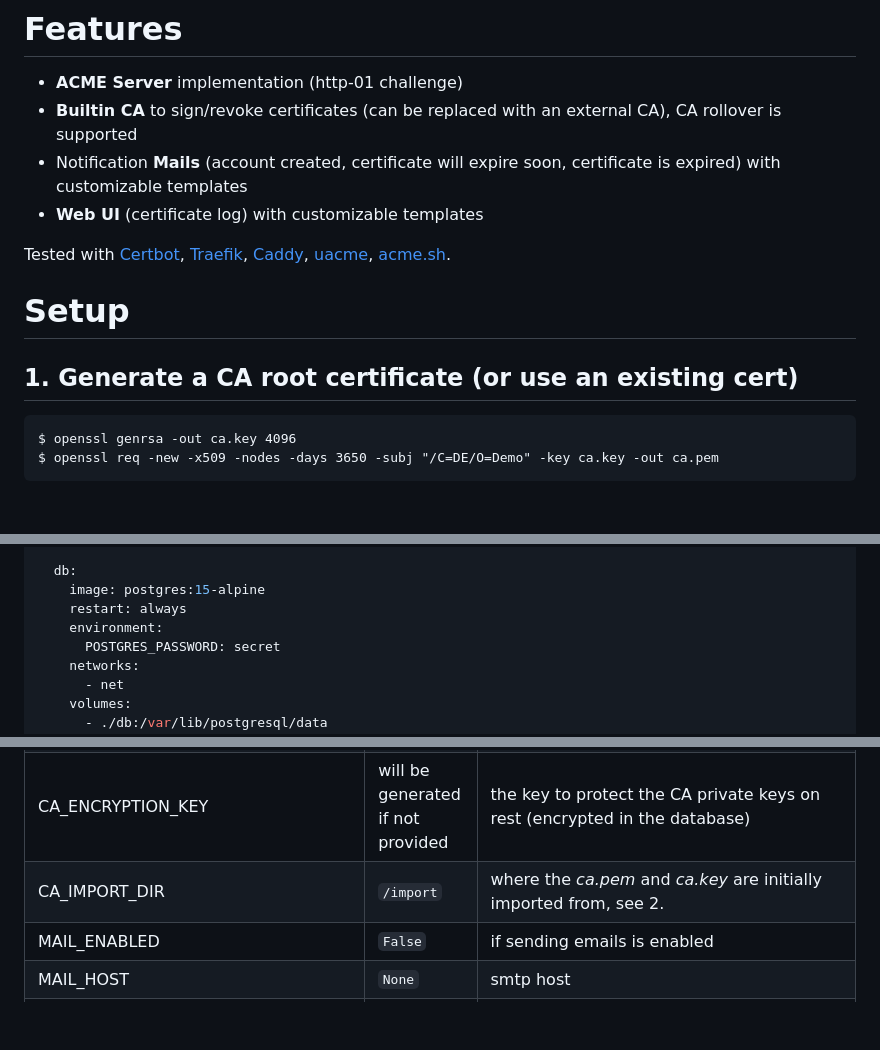
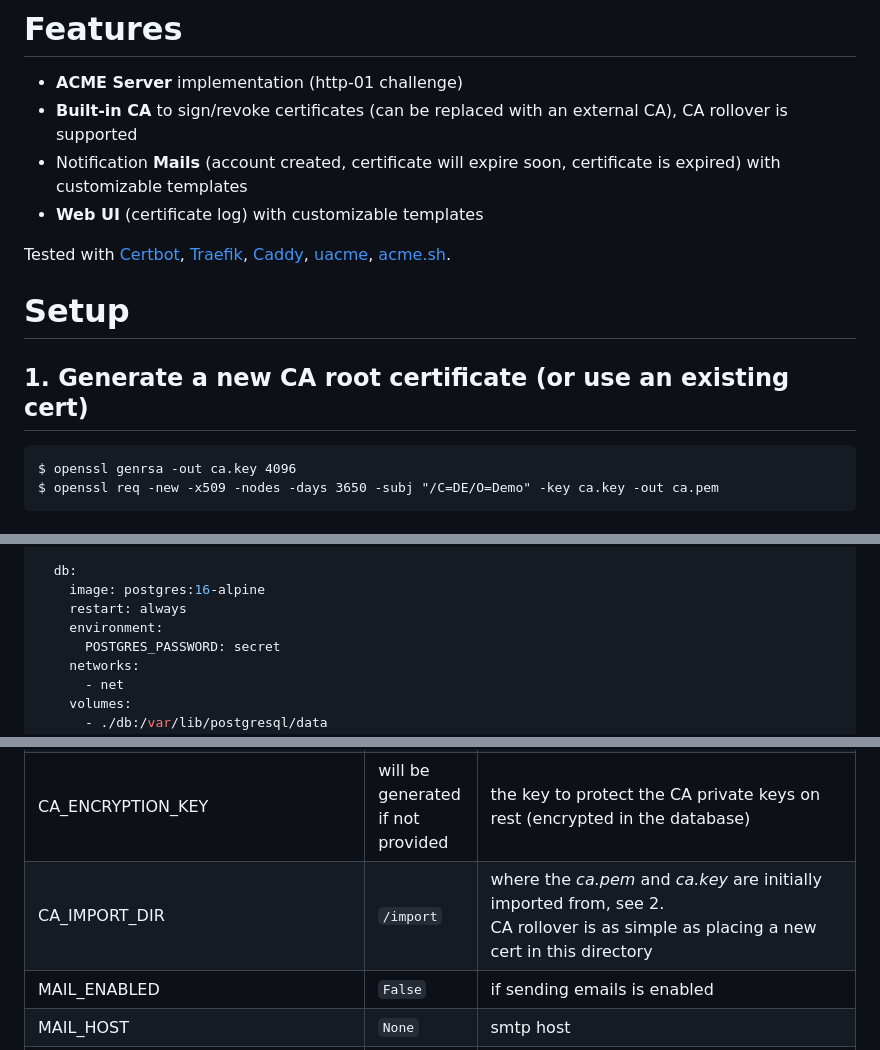
Before and after one commit to knrdl/acme-ca-server, a Markdown page: README.md, 3 parts joined by grey strips. Drawn GitHub-style; blank space fills up the shorter version.

````diff
--- a/README.md
+++ b/README.md
@@ -5,7 +5,7 @@
 # Features
 
 * **ACME Server** implementation (http-01 challenge)
-* **Builtin CA** to sign/revoke certificates (can be replaced with an external CA), CA rollover is supported
+* **Built-in CA** to sign/revoke certificates (can be replaced with an external CA), CA rollover is supported
 * Notification **Mails** (account created, certificate will expire soon, certificate is expired) with customizable templates
 * **Web UI** (certificate log) with customizable templates
 
@@ -13,7 +13,7 @@ Tested with [Certbot](https://certbot.eff.org/), [Traefik](https://traefik.io/tr
 
 # Setup
 
-## 1. Generate a CA root certificate (or use an existing cert)
+## 1. Generate a new CA root certificate (or use an existing cert)
 
 ```
 $ openssl genrsa -out ca.key 4096
@@ -44,7 +44,7 @@ services:
     mem_limit: 250m
 
   db:
-    image: postgres:15-alpine
+    image: postgres:16-alpine
     restart: always
     environment:
       POSTGRES_PASSWORD: secret
@@ -85,7 +85,7 @@ docker run -it --rm certbot/certbot certonly --server https://acme.mydomain.org/
 | CA_CERT_LIFETIME        | 60 days (`60d`)       | how often certs must be replaced by the ACME client  |
 | CA_CRL_LIFETIME        | 7 days (`7d`)       | how often the certificate revocation list will be rebuilt (despite rebuild on every certificate revocation)  |
 | CA_ENCRYPTION_KEY        | will be generated if not provided       | the key to protect the CA private keys on rest (encrypted in the database)  |
-| CA_IMPORT_DIR        | `/import`       | where the *ca.pem* and *ca.key* are initially imported from, see 2. |
+| CA_IMPORT_DIR        | `/import`       | where the *ca.pem* and *ca.key* are initially imported from, see 2. <br>CA rollover is as simple as placing a new cert in this directory |
 | MAIL_ENABLED        | `False`       | if sending emails is enabled              |
 | MAIL_HOST        | `None`       | smtp host  |
 | MAIL_PORT        | `None`       | smtp port (default depends on encryption method)  |
````
